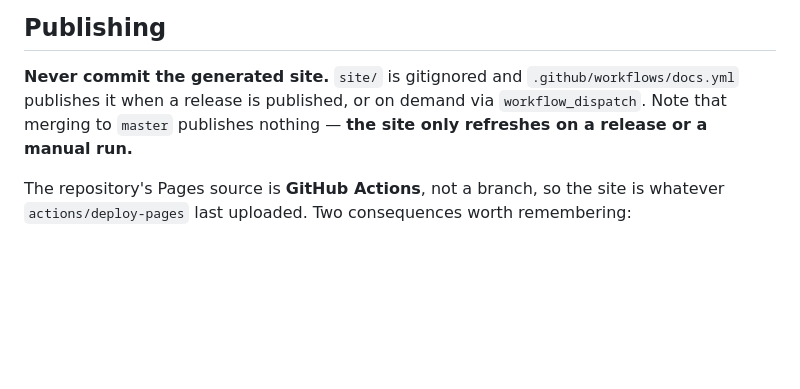
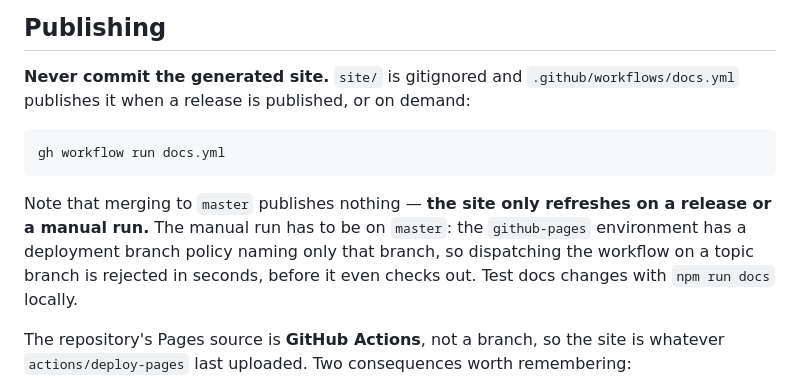
Before and after one commit to phyloref/phyx.js, a Markdown page: docs/documentation-site.md, the part around the change. Rendered like a GitHub page; blank space fills up the shorter version.

Commit message:
Record that only master can deploy to the github-pages environment
Dispatching docs.yml on a topic branch is rejected by the environment's
deployment branch policy in a couple of seconds, before the checkout
step, which reads as a broken workflow rather than a settings rule.

Co-Authored-By: Claude Opus 5 <noreply@anthropic.com>

````diff
--- a/docs/documentation-site.md
+++ b/docs/documentation-site.md
@@ -27,8 +27,16 @@ links resolve to them.
 ## Publishing
 
 **Never commit the generated site.** `site/` is gitignored and `.github/workflows/docs.yml`
-publishes it when a release is published, or on demand via `workflow_dispatch`. Note that merging
-to `master` publishes nothing — **the site only refreshes on a release or a manual run.**
+publishes it when a release is published, or on demand:
+
+```bash
+gh workflow run docs.yml
+```
+
+Note that merging to `master` publishes nothing — **the site only refreshes on a release or a
+manual run.** The manual run has to be on `master`: the `github-pages` environment has a
+deployment branch policy naming only that branch, so dispatching the workflow on a topic branch is
+rejected in seconds, before it even checks out. Test docs changes with `npm run docs` locally.
 
 The repository's Pages source is **GitHub Actions**, not a branch, so the site is whatever
 `actions/deploy-pages` last uploaded. Two consequences worth remembering:
````
